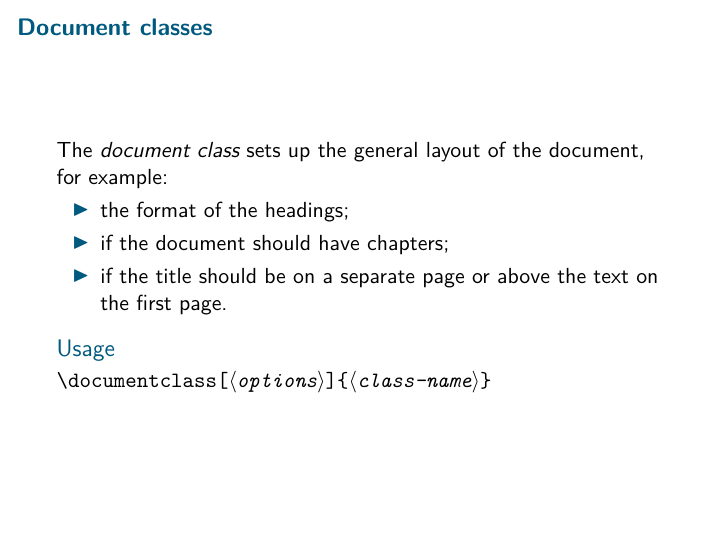
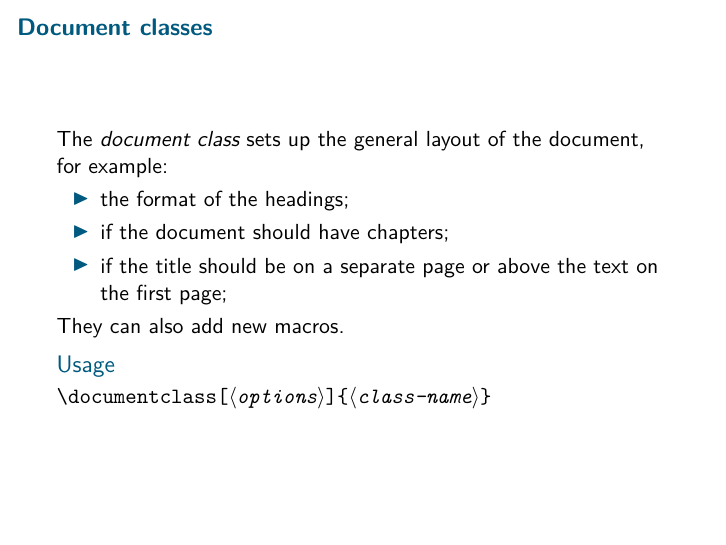
Before and after one commit to learnlatex/latex-beginners-course, LaTeX slides (slides.tex, which reads training.tex): page 22 of 58. Compiled offline with pdfLaTeX.

Commit message:
Note about extra macros

```diff
--- a/training.tex
+++ b/training.tex
@@ -242,8 +242,9 @@
      \item the format of the headings;
      \item if the document should have chapters;
      \item if the title should be on a separate page or above
-       the text on the first page.
+       the text on the first page;
    \end{itemize}
+   They can also add new macros.
 
   \begin{block}{Usage}
       \cs{documentclass}\oarg{\meta{options}}\marg{\meta{class-name}}
```
